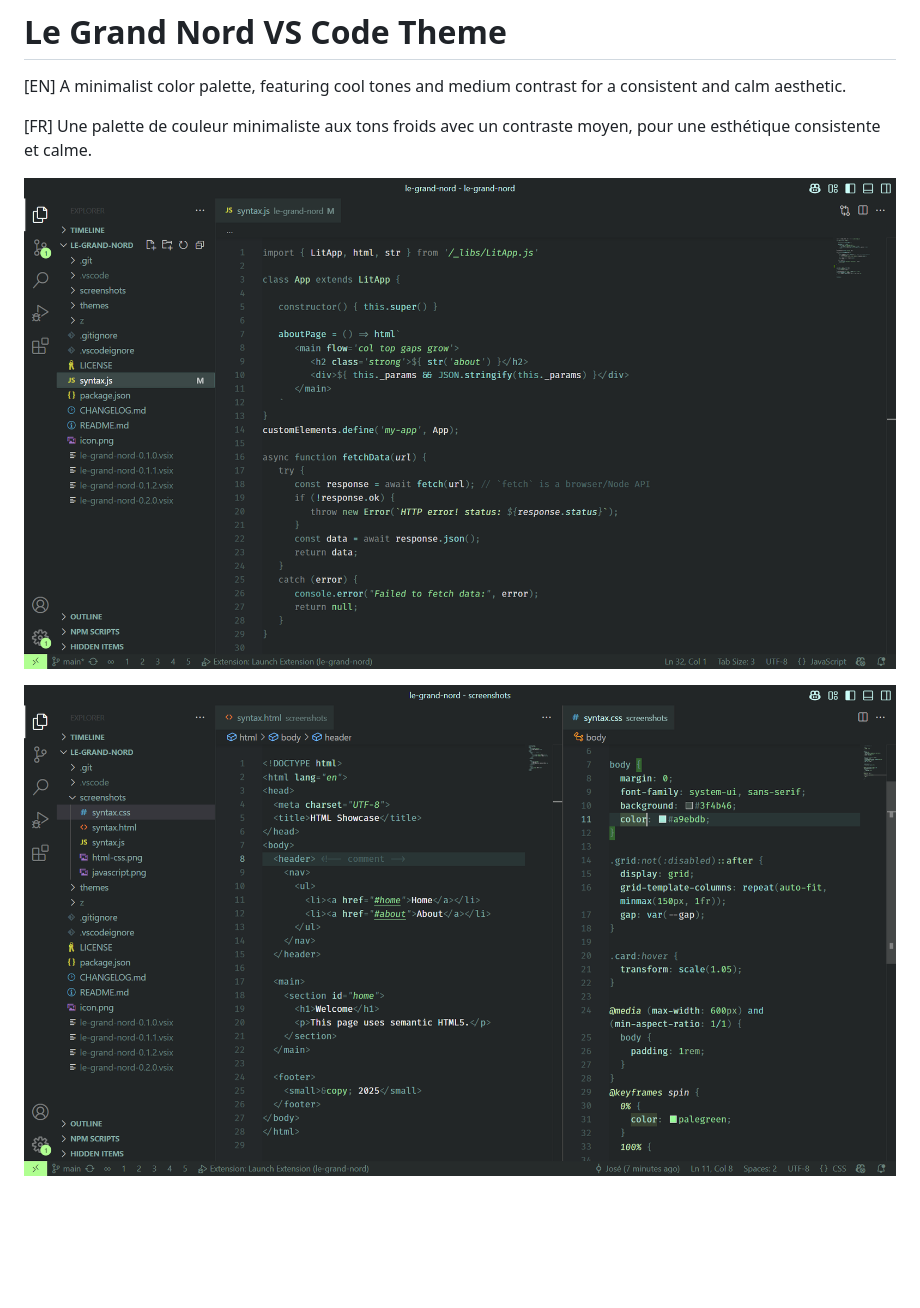
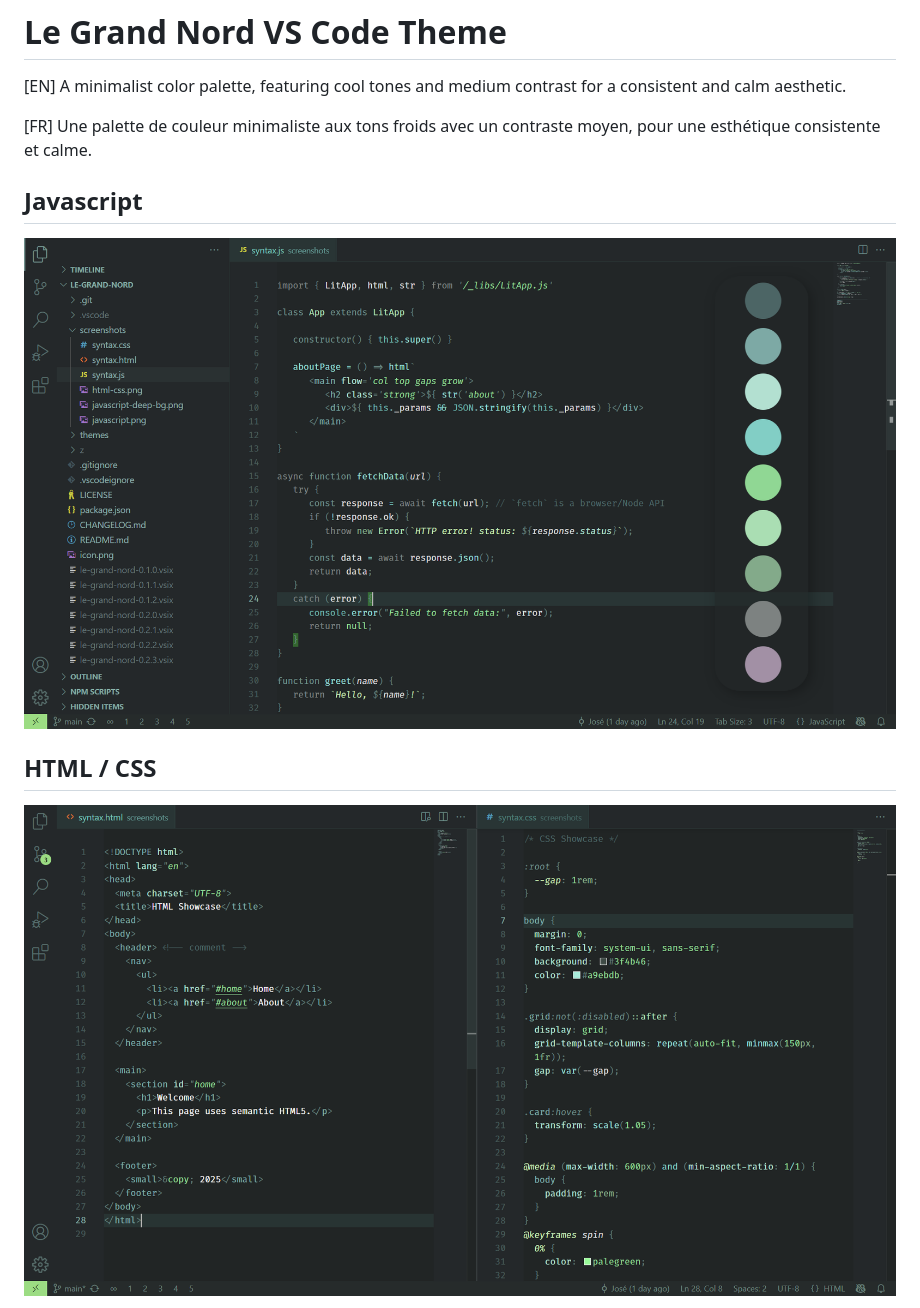
Before and after one commit to ncodefun/le-grand-nord, a Markdown page: README.md, the part around the change printed below. Rendered like a GitHub page; pictures changed too: screenshots/html-css.png, screenshots/javascript.png; blank space fills up the shorter version.

```diff
--- a/README.md
+++ b/README.md
@@ -4,7 +4,9 @@
 
 [FR] Une palette de couleur minimaliste aux tons froids avec un contraste moyen, pour une esthétique consistente et calme.
 
+## Javascript
 ![Le Grand Nord Theme - JAVASCRIPT](screenshots/javascript.png)
 
+## HTML / CSS
 ![Le Grand Nord Theme - HTML / CSS](screenshots/html-css.png)
 
```
Also changed, not shown: other parts of README.md (+12 -5 lines), CHANGELOG.md (+4 -0 lines), screenshots/darker-bg.png (added), screenshots/javascript-deep-bg.png (deleted), screenshots/python.png (added), 3 other files.
